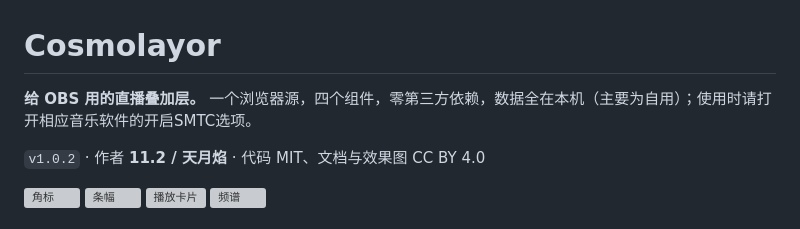
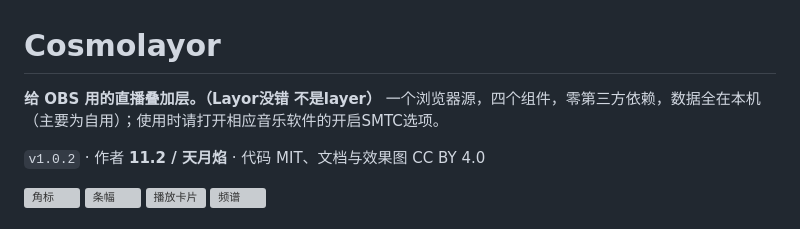
Before and after one commit to Miraclefires/Cosmolayor, a Markdown page: README.md, the part around the change. Drawn GitHub-style; grey boxes are pictures that could not be loaded.

```diff
--- a/README.md
+++ b/README.md
@@ -1,6 +1,6 @@
 # Cosmolayor
 
-**给 OBS 用的直播叠加层。** 一个浏览器源，四个组件，零第三方依赖，数据全在本机（主要为自用）；使用时请打开相应音乐软件的开启SMTC选项。
+**给 OBS 用的直播叠加层。（Layor没错 不是layer）** 一个浏览器源，四个组件，零第三方依赖，数据全在本机（主要为自用）；使用时请打开相应音乐软件的开启SMTC选项。
 
 `v1.0.2` · 作者 **11.2 / 天月焰** · 代码 MIT、文档与效果图 CC BY 4.0
 
```
